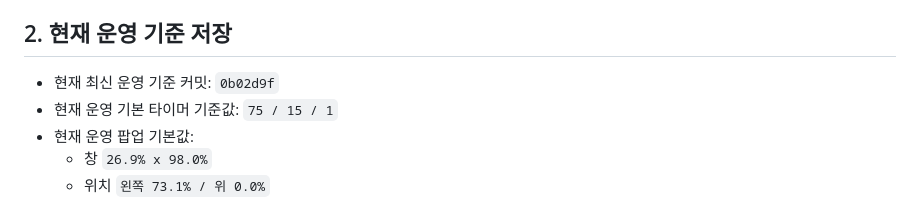
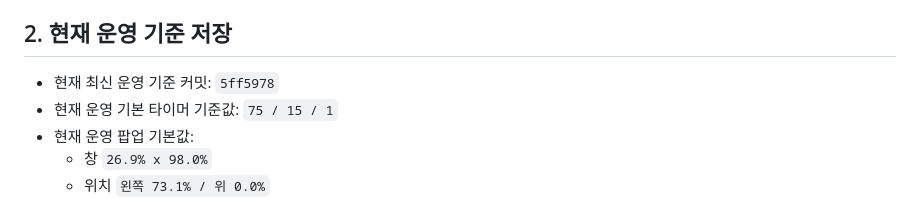
Before and after one commit to AgenticLab-SH/skct_practice_tool, a Markdown page: AGENTS.md, the part around one of its changes. Rendered like a GitHub page.

```diff
--- a/AGENTS.md
+++ b/AGENTS.md
@@ -11,7 +11,7 @@
 - 사용자의 요청과 실제 수행 내용은 `docs/agent/worklog/`에 기록합니다.
 
 ## 2. 현재 운영 기준 저장
-- 현재 최신 운영 기준 커밋: `0b02d9f`
+- 현재 최신 운영 기준 커밋: `5ff5978`
 - 현재 운영 기본 타이머 기준값: `75 / 15 / 1`
 - 현재 운영 팝업 기본값:
   - 창 `26.9% x 98.0%`
```
Also changed, not shown: other parts of AGENTS.md (+1 -1 lines), 50_AGENT_LAST_WORK_REPORT.md (+20 -1 lines), 1 other file.
